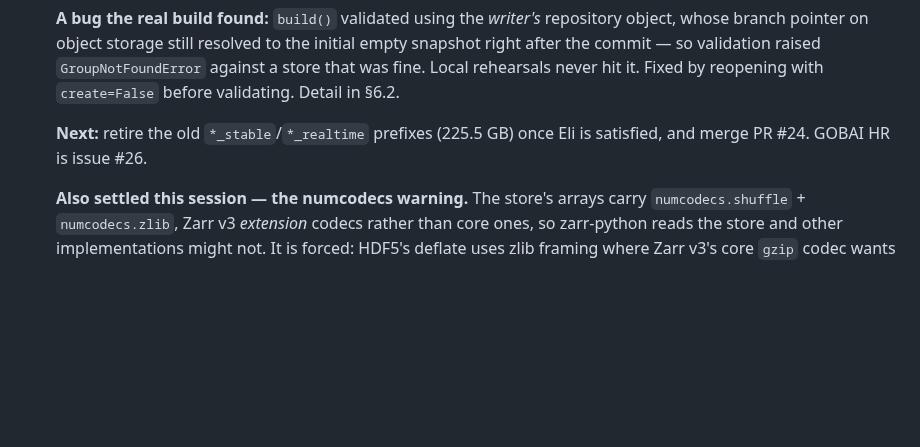
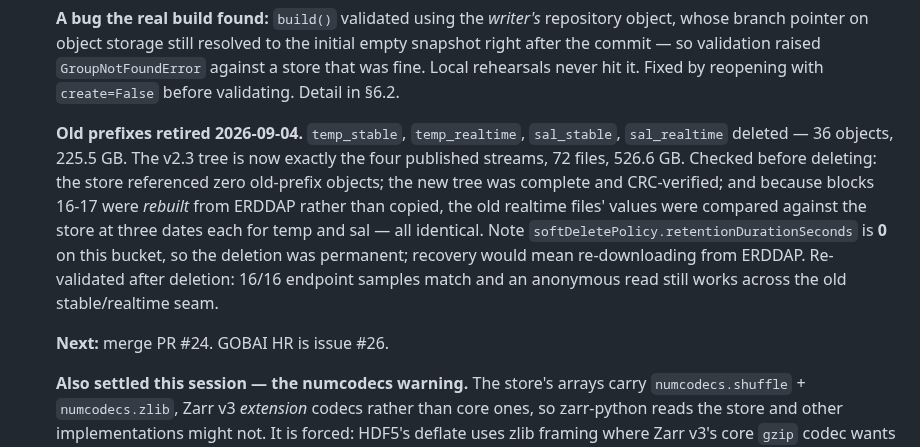
Before and after one commit to nmfs-opensci/gobai-rfrom-icechunks, a Markdown page: claude/handoff.md, the part around the change. Rendered like a GitHub page; blank space fills up the shorter version.

```diff
--- a/claude/handoff.md
+++ b/claude/handoff.md
@@ -89,8 +89,19 @@ Rolling index of session state. Keep this lean — a pointer to topic notes in
   `GroupNotFoundError` against a store that was fine. Local rehearsals never hit
   it. Fixed by reopening with `create=False` before validating. Detail in §6.2.
 
-  **Next:** retire the old `*_stable`/`*_realtime` prefixes (225.5 GB) once Eli
-  is satisfied, and merge PR #24. GOBAI HR is issue #26.
+  **Old prefixes retired 2026-09-04.** `temp_stable`, `temp_realtime`,
+  `sal_stable`, `sal_realtime` deleted — 36 objects, 225.5 GB. The v2.3 tree is
+  now exactly the four published streams, 72 files, 526.6 GB. Checked before
+  deleting: the store referenced zero old-prefix objects; the new tree was
+  complete and CRC-verified; and because blocks 16-17 were *rebuilt* from ERDDAP
+  rather than copied, the old realtime files' values were compared against the
+  store at three dates each for temp and sal — all identical. Note
+  `softDeletePolicy.retentionDurationSeconds` is **0** on this bucket, so the
+  deletion was permanent; recovery would mean re-downloading from ERDDAP.
+  Re-validated after deletion: 16/16 endpoint samples match and an anonymous
+  read still works across the old stable/realtime seam.
+
+  **Next:** merge PR #24. GOBAI HR is issue #26.
 
   **Also settled this session — the numcodecs warning.** The store's arrays carry
   `numcodecs.shuffle` + `numcodecs.zlib`, Zarr v3 *extension* codecs rather than
```
Also changed, not shown: claude/notes/rfromv-icechunk.md (+28 -0 lines).
